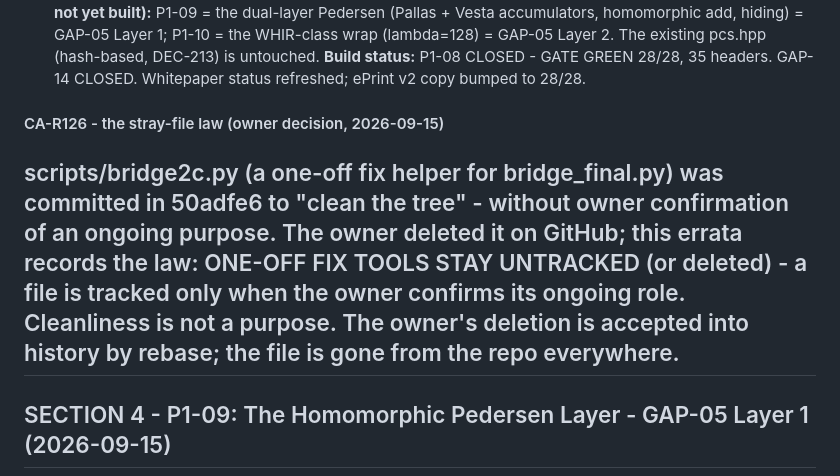
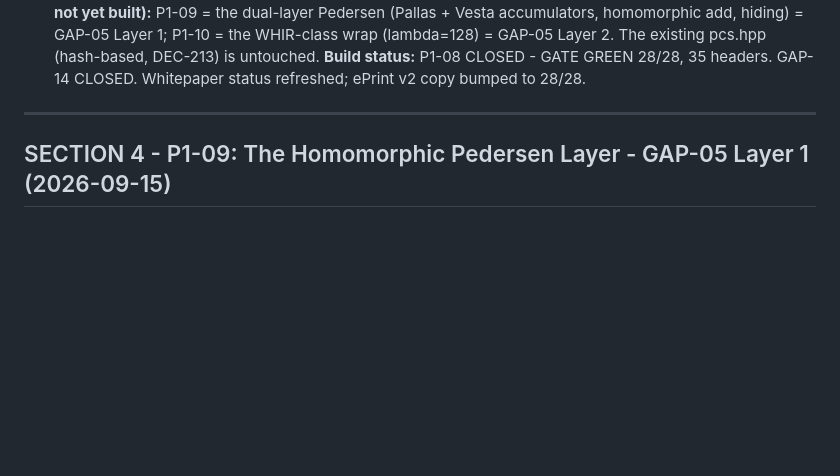
Before and after one commit to sarinsk629-blip/hsma-core, a Markdown page: docs/DECISIONS.md, the part around the change. GitHub-like rendering; blank space fills up the shorter version.

Commit message:
docs: drop the CA-R126 process-note per owner decision (workflow noise, not a technical law; the technical errata stand untouched)

```diff
--- a/docs/DECISIONS.md
+++ b/docs/DECISIONS.md
@@ -2009,13 +2009,7 @@ P1-10 = the WHIR-class wrap (lambda=128) = GAP-05 Layer 2. The existing
 pcs.hpp (hash-based, DEC-213) is untouched.
 **Build status:** P1-08 CLOSED - GATE GREEN 28/28, 35 headers. GAP-14 CLOSED.
 Whitepaper status refreshed; ePrint v2 copy bumped to 28/28.
-#### CA-R126 - the stray-file law (owner decision, 2026-09-15)
-scripts/bridge2c.py (a one-off fix helper for bridge_final.py) was committed in
-50adfe6 to "clean the tree" - without owner confirmation of an ongoing purpose.
-The owner deleted it on GitHub; this errata records the law: ONE-OFF FIX TOOLS
-STAY UNTRACKED (or deleted) - a file is tracked only when the owner confirms
-its ongoing role. Cleanliness is not a purpose. The owner's deletion is
-accepted into history by rebase; the file is gone from the repo everywhere.
+
 ---
 ## SECTION 4 - P1-09: The Homomorphic Pedersen Layer - GAP-05 Layer 1 (2026-09-15)
 #### DEC-227 - GAP-05 Layer 1: the dual Pasta Pedersen accumulators (pedersen.hpp)
```
